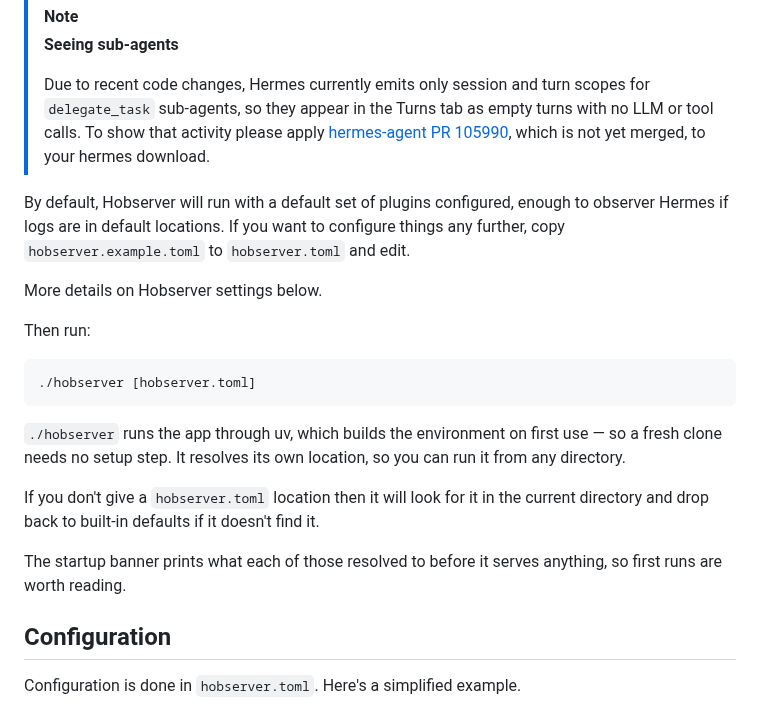
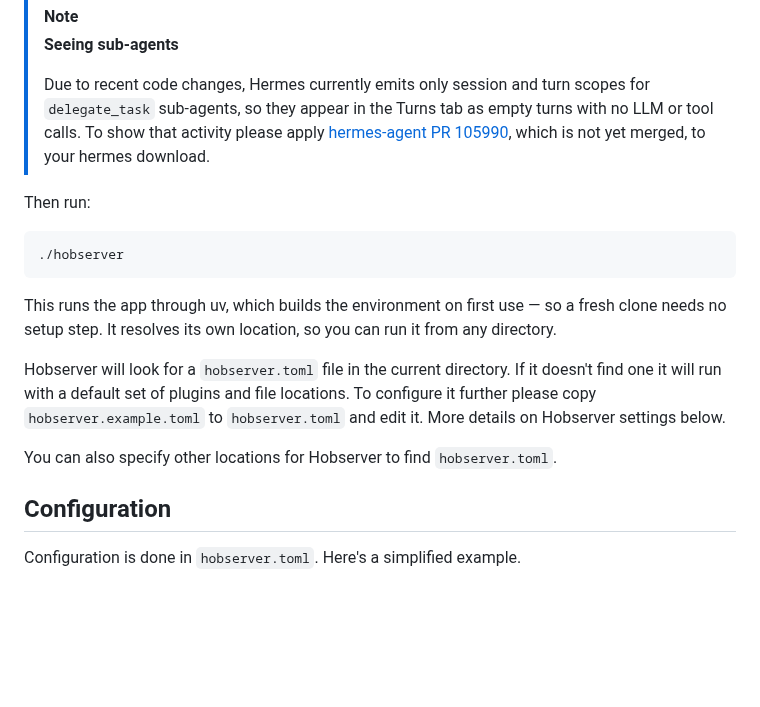
Before and after one commit to justincc/hobserver, a Markdown page: README.md, the part around the change. Drawn GitHub-style; blank space fills up the shorter version.

Commit message:
redraft information on defaults and hobserver.toml

````diff
--- a/README.md
+++ b/README.md
@@ -75,24 +75,19 @@ Unless you already have [Herme's NeMo relay](https://docs.nvidia.com/nemo/relay/
 >
 > Due to recent code changes, Hermes currently emits only session and turn scopes for `delegate_task` sub-agents, so they appear in the Turns tab as empty turns with no LLM or tool calls. To show that activity please apply  [hermes-agent PR 105990](https://github.com/NousResearch/hermes-agent/pull/105990), which is not yet merged, to your hermes download.
 
-By default, Hobserver will run with a default set of plugins configured, enough to observer Hermes if logs are in default locations. If you want to configure things any further, copy `hobserver.example.toml` to `hobserver.toml` and edit.
-
-More details on Hobserver settings below.
-
 Then run:
 
 ```bash
-./hobserver [hobserver.toml]
+./hobserver
 ```
 
-`./hobserver` runs the app through uv, which builds the environment on first
+This runs the app through uv, which builds the environment on first
 use — so a fresh clone needs no setup step. It resolves its own location, so
 you can run it from any directory.
 
-If you don't give a `hobserver.toml` location then it will look for it in the current directory and drop back to built-in defaults if it doesn't find it.
+Hobserver will look for a `hobserver.toml` file in the current directory. If it doesn't find one it will run with a default set of plugins and file locations. To configure it further please copy `hobserver.example.toml` to `hobserver.toml` and edit it. More details on Hobserver settings below.
 
-The startup banner prints what each of those resolved to before it serves
-anything, so first runs are worth reading.
+You can also specify other locations for Hobserver to find `hobserver.toml`.
 
 ## Configuration
 
````
